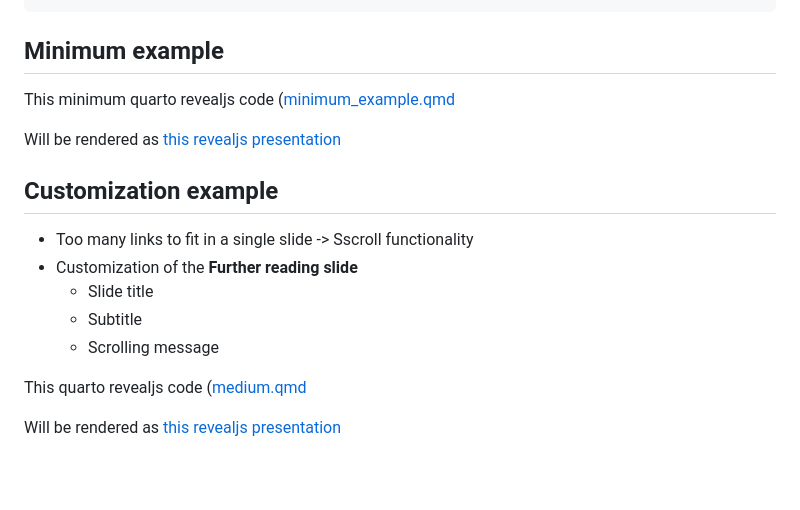
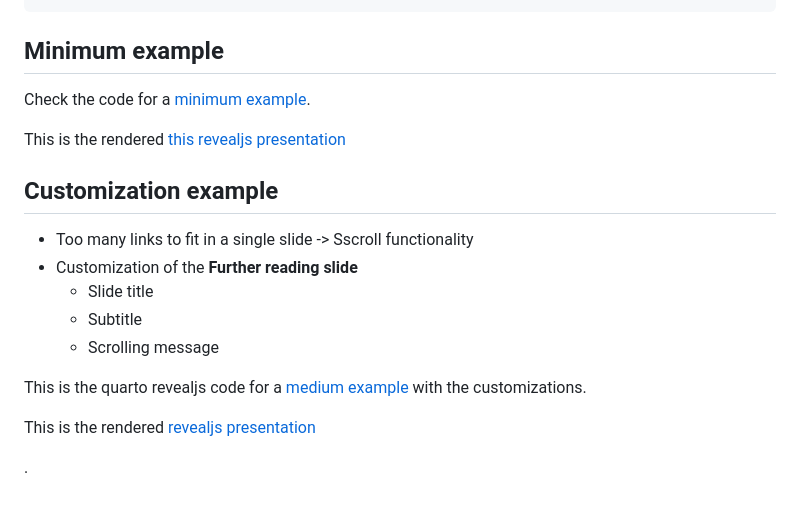
Before and after one commit to rodrigo-j-goncalves/further-reading, a Markdown page: README.md, the part around the change. Rendered like a GitHub page; blank space fills up the shorter version.

Commit message:
Fix links and text formatting in README.md

````diff
--- a/README.md
+++ b/README.md
@@ -63,9 +63,9 @@ further-reading:
 ```
 ## Minimum example
 
-This minimum quarto revealjs code ([minimum_example.qmd](docs/minimum_example.qmd)
+Check the code for a [minimum example](docs/minimum_example.qmd).
 
-Will be rendered as [this revealjs presentation](https://rodrigo-j-goncalves.github.io/quarto-extensions/further-reading/docs/minimum_example.html)
+This is the rendered [this revealjs presentation](https://rodrigo-j-goncalves.github.io/quarto-extensions/further-reading/docs/minimum_example.html)
 
 ## Customization example
 
@@ -75,6 +75,12 @@ Will be rendered as [this revealjs presentation](https://rodrigo-j-goncalves.git
   - Subtitle
   - Scrolling message
 
-This quarto revealjs code ([medium.qmd](docs/medium_example.qmd)
+This is the quarto revealjs code for a [medium example](docs/medium_example.qmd) with the customizations.
 
-Will be rendered as [this revealjs presentation](https://rodrigo-j-goncalves.github.io/quarto-extensions/further-reading/docs/medium_example.html)
+This is the rendered [revealjs presentation](https://rodrigo-j-goncalves.github.io/quarto-extensions/further-reading/docs/medium_example.html)
+
+
+
+
+
+.
````
